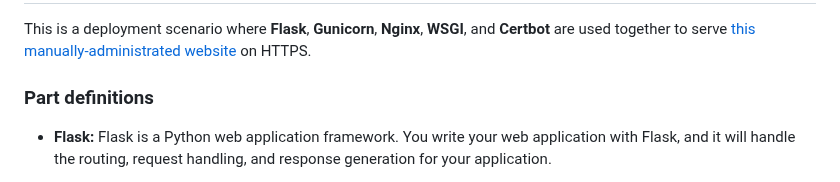
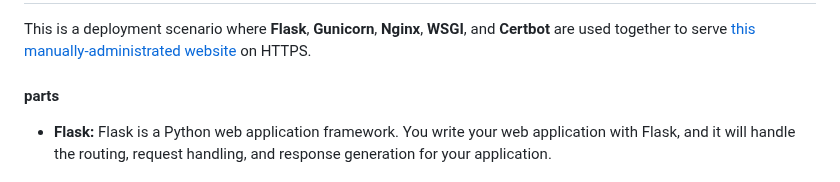
Before and after one commit to eric-r-xu/flask-gunicorn-nginx-wsgi, a Markdown page: README.md, the part around one of its changes. GitHub-like rendering.

```diff
--- a/README.md
+++ b/README.md
@@ -4,7 +4,7 @@
 This is a deployment scenario where **Flask**, **Gunicorn**, **Nginx**, **WSGI**, and **Certbot** are used together to serve [this manually-administrated website](https://app.ericrxu.com) on HTTPS.
 
 
-### Part definitions
+#### parts
 - **Flask:** Flask is a Python web application framework. You write your web application with Flask, and it will handle the routing, request handling, and response generation for your application.
 
 - **Gunicorn:** Gunicorn is a WSGI HTTP server for Python web applications. It serves as the interface between your Flask application and an actual web server (in this case, Nginx). It takes care of managing worker processes to handle incoming requests and then forwards those requests to your Flask application.
```
Also changed, not shown: other parts of README.md (+1 -1 lines).
